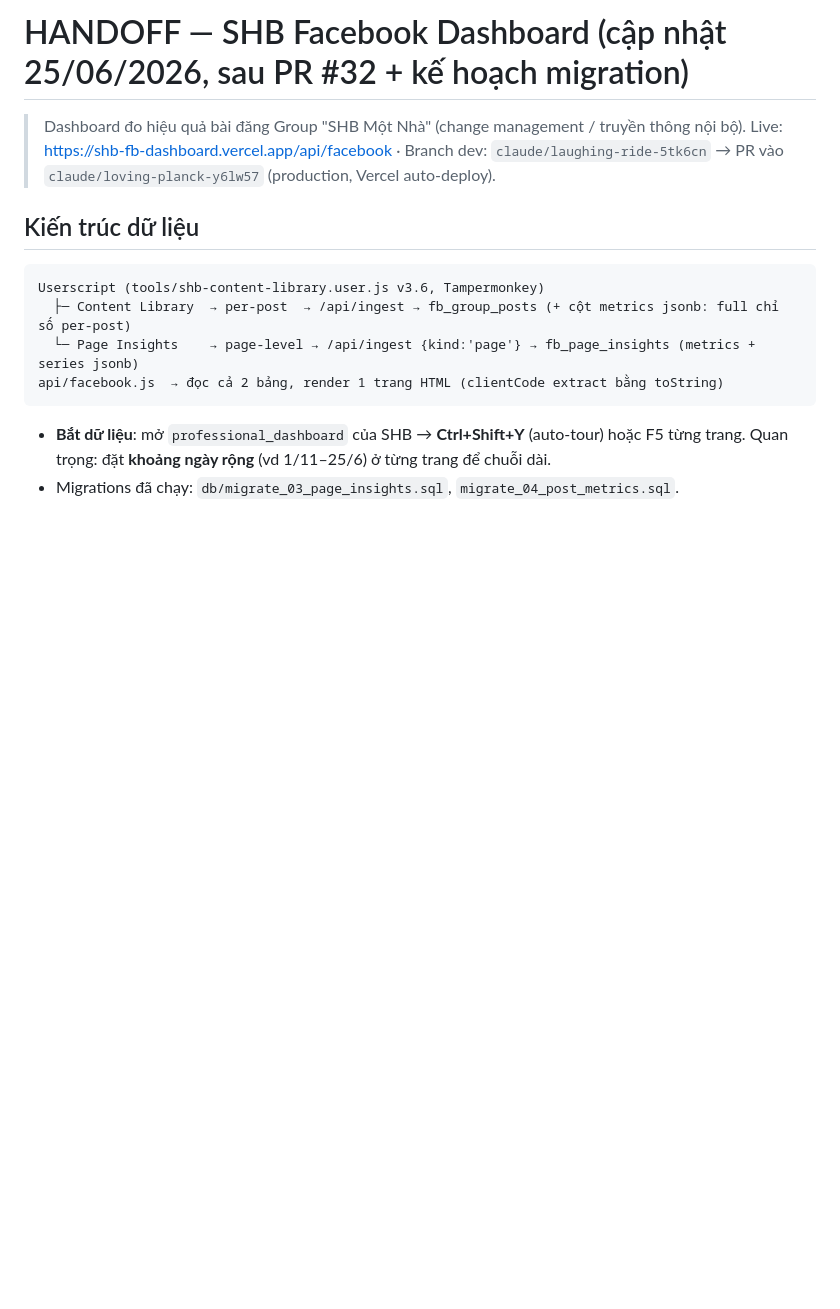
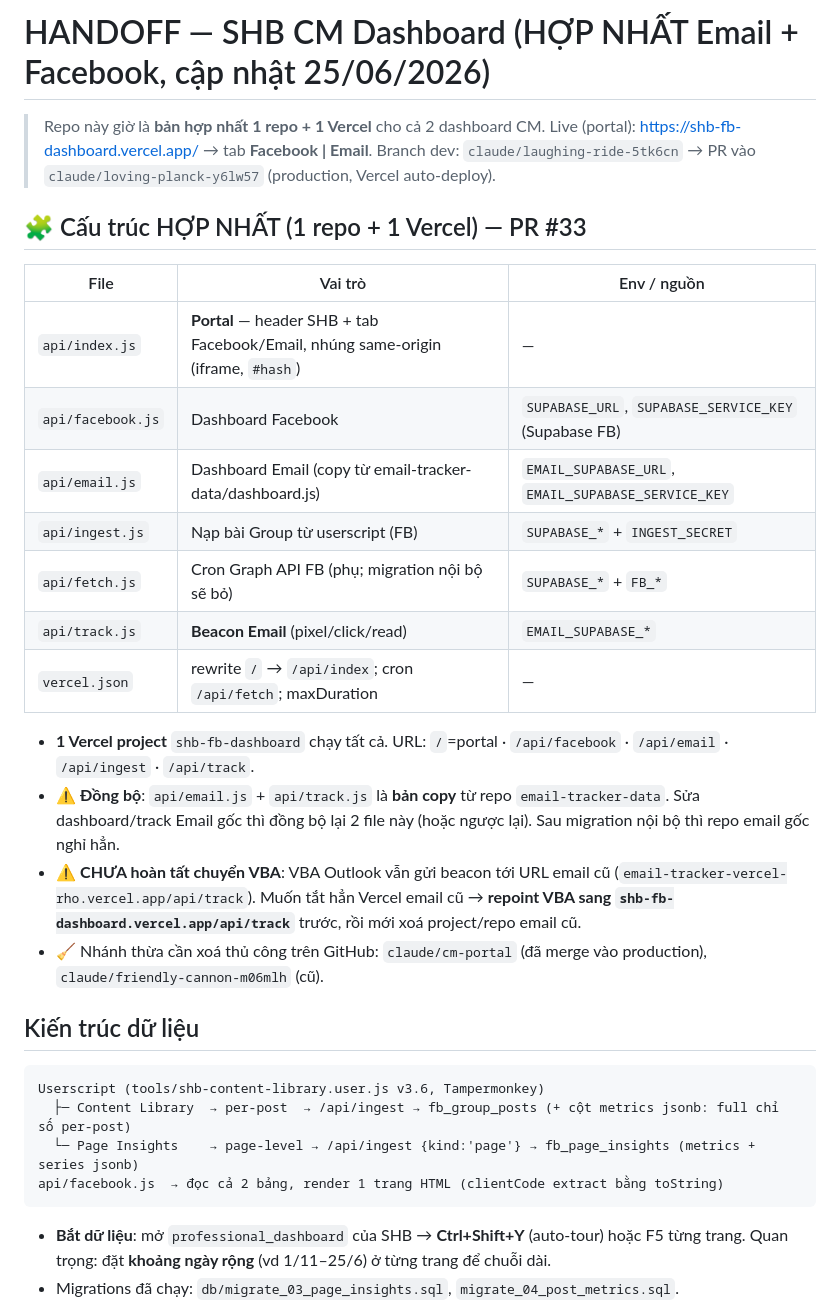
Before and after one commit to Chapter-CM/shb-dashboard-media, a Markdown page: HANDOFF.md, the part around the change. Drawn GitHub-style; blank space fills up the shorter version.

Commit message:
docs: HANDOFF phản ánh cấu trúc hợp nhất 1 repo + 1 Vercel (PR #33)
Co-Authored-By: Claude Opus 4.8 <noreply@anthropic.com>
Claude-Session: https://claude.ai/code/session_01T3jDmW2moSqxMqJDXGDxdG

````diff
--- a/HANDOFF.md
+++ b/HANDOFF.md
@@ -1,7 +1,23 @@
-# HANDOFF — SHB Facebook Dashboard (cập nhật 25/06/2026, sau PR #32 + kế hoạch migration)
+# HANDOFF — SHB CM Dashboard (HỢP NHẤT Email + Facebook, cập nhật 25/06/2026)
 
-> Dashboard đo hiệu quả bài đăng Group "SHB Một Nhà" (change management / truyền thông nội bộ).
-> Live: https://shb-fb-dashboard.vercel.app/api/facebook · Branch dev: `claude/laughing-ride-5tk6cn` → PR vào `claude/loving-planck-y6lw57` (production, Vercel auto-deploy).
+> Repo này giờ là **bản hợp nhất 1 repo + 1 Vercel** cho cả 2 dashboard CM.
+> Live (portal): https://shb-fb-dashboard.vercel.app/ → tab **Facebook | Email**.
+> Branch dev: `claude/laughing-ride-5tk6cn` → PR vào `claude/loving-planck-y6lw57` (production, Vercel auto-deploy).
+
+## 🧩 Cấu trúc HỢP NHẤT (1 repo + 1 Vercel) — PR #33
+| File | Vai trò | Env / nguồn |
+|---|---|---|
+| `api/index.js` | **Portal** — header SHB + tab Facebook/Email, nhúng same-origin (iframe, `#hash`) | — |
+| `api/facebook.js` | Dashboard Facebook | `SUPABASE_URL`, `SUPABASE_SERVICE_KEY` (Supabase FB) |
+| `api/email.js` | Dashboard Email (copy từ email-tracker-data/dashboard.js) | `EMAIL_SUPABASE_URL`, `EMAIL_SUPABASE_SERVICE_KEY` |
+| `api/ingest.js` | Nạp bài Group từ userscript (FB) | `SUPABASE_*` + `INGEST_SECRET` |
+| `api/fetch.js` | Cron Graph API FB (phụ; migration nội bộ sẽ bỏ) | `SUPABASE_*` + `FB_*` |
+| `api/track.js` | **Beacon Email** (pixel/click/read) | `EMAIL_SUPABASE_*` |
+| `vercel.json` | rewrite `/` → `/api/index`; cron `/api/fetch`; maxDuration | — |
+- **1 Vercel project** `shb-fb-dashboard` chạy tất cả. URL: `/`=portal · `/api/facebook` · `/api/email` · `/api/ingest` · `/api/track`.
+- ⚠️ **Đồng bộ**: `api/email.js` + `api/track.js` là **bản copy** từ repo `email-tracker-data`. Sửa dashboard/track Email gốc thì đồng bộ lại 2 file này (hoặc ngược lại). Sau migration nội bộ thì repo email gốc nghỉ hẳn.
+- ⚠️ **CHƯA hoàn tất chuyển VBA**: VBA Outlook vẫn gửi beacon tới URL email cũ (`email-tracker-vercel-rho.vercel.app/api/track`). Muốn tắt hẳn Vercel email cũ → **repoint VBA sang `shb-fb-dashboard.vercel.app/api/track`** trước, rồi mới xoá project/repo email cũ.
+- 🧹 Nhánh thừa cần xoá thủ công trên GitHub: `claude/cm-portal` (đã merge vào production), `claude/friendly-cannon-m06mlh` (cũ).
 
 ## Kiến trúc dữ liệu
 ```
````
